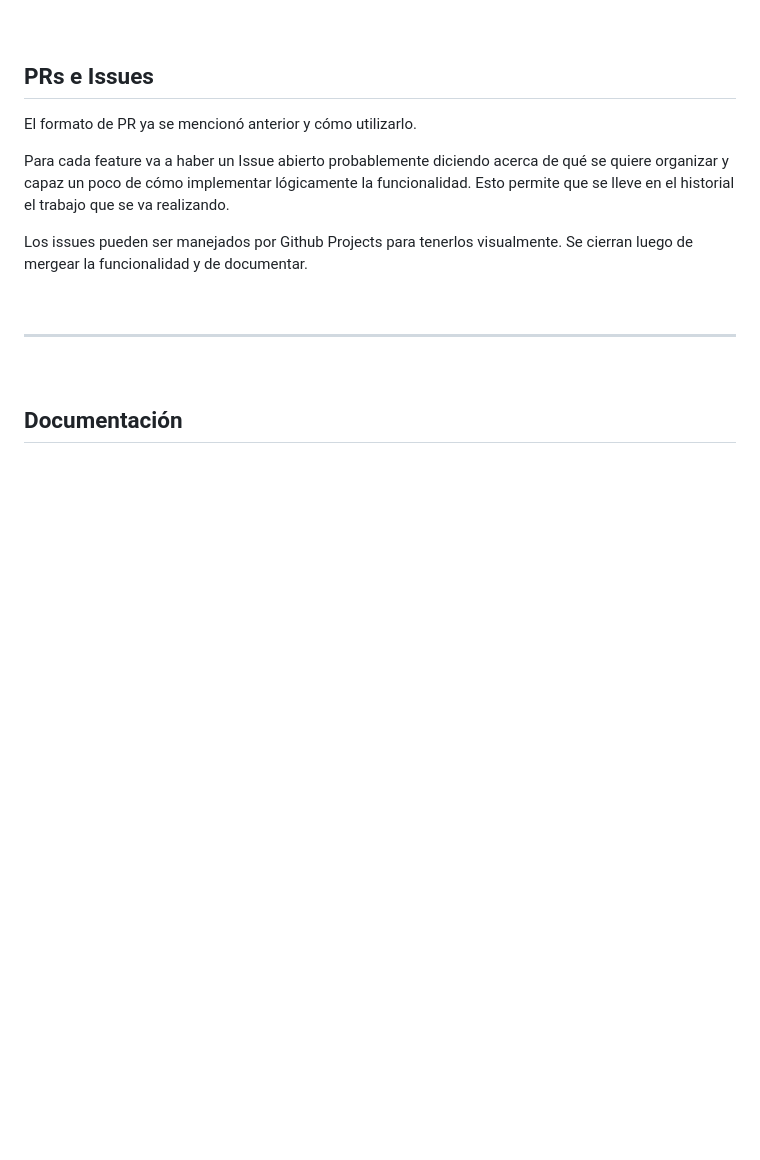
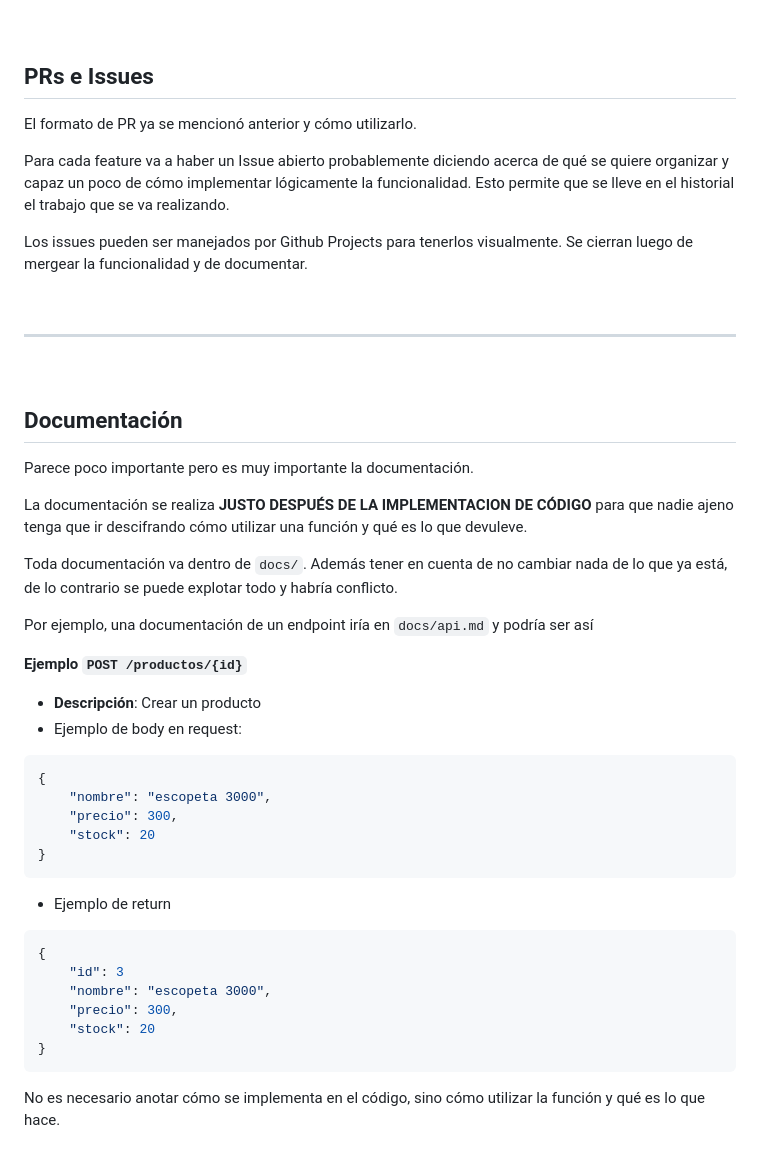
Before and after one commit to ianchu0317/TP2-IDS, a Markdown page: docs/contribucion.md, the part around the change. GitHub-like rendering; blank space fills up the shorter version.

Commit message:
añadir sección de documentacion

````diff
--- a/docs/contribucion.md
+++ b/docs/contribucion.md
@@ -131,3 +131,35 @@ Los issues pueden ser manejados por Github Projects para tenerlos visualmente. S
 <br>
 
 ## Documentación
+
+Parece poco importante pero es muy importante la documentación.
+
+La documentación se realiza **JUSTO DESPUÉS DE LA IMPLEMENTACION DE CÓDIGO** para que nadie ajeno tenga que ir descifrando cómo utilizar una función y qué es lo que devuleve.
+
+Toda documentación va dentro de `docs/`. Además tener en cuenta de no cambiar nada de lo que ya está, de lo contrario se puede explotar todo y habría conflicto.
+
+Por ejemplo, una documentación de un endpoint iría en `docs/api.md` y podría ser así
+
+
+**Ejemplo `POST /productos/{id}`**
+- **Descripción**: Crear un producto
+- Ejemplo de body en request:
+```js
+{
+    "nombre": "escopeta 3000",
+    "precio": 300,
+    "stock": 20
+}
+```
+
+- Ejemplo de return
+```js
+{
+    "id": 3
+    "nombre": "escopeta 3000",
+    "precio": 300,
+    "stock": 20
+}
+```
+
+No es necesario anotar cómo se implementa en el código, sino cómo utilizar la función y qué es lo que hace.
````
